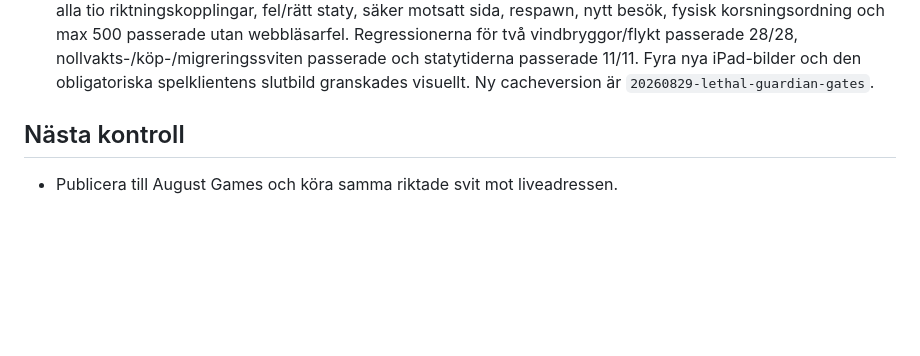
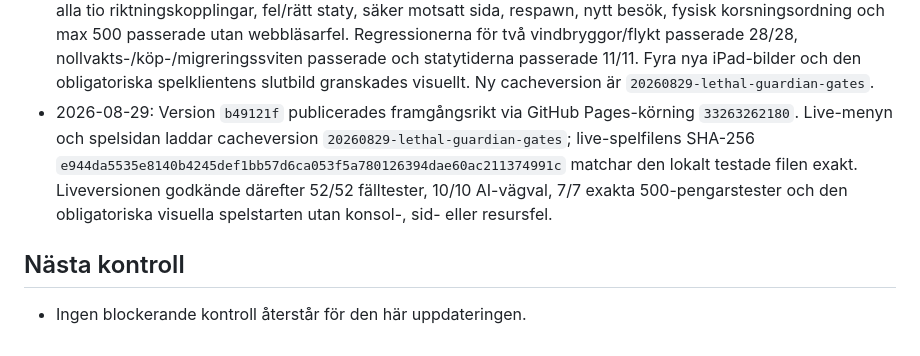
Before and after one commit to sindeed/agustgames, a Markdown page: war-of-kingdoms/progress.md, the part around the change. Rendered like a GitHub page; blank space fills up the shorter version.

Commit message:
Record guardian-gate deployment

```diff
--- a/war-of-kingdoms/progress.md
+++ b/war-of-kingdoms/progress.md
@@ -78,7 +78,8 @@ Original prompt: Bygg War of Kingdoms som ett iPad-anpassat 3D-spel i första pe
 - 2026-08-29: Egna vakter, fiendevakter och fiendekungen planerar nu en fysisk omväg in i rätt stora rum, besegrar statyn och fortsätter därefter över fällan. Snabb rörelse över flera linjer behandlas i fysisk ordning och stannar vid den första låsta fällan. Att bara gå förbi eller igenom en statys plats ger ingen fälldöd.
 - 2026-08-29: Skattkammarens gemensamma tak för spelarkungen och medföljande vakter ändrades från 1 000 till exakt 500 pengar per besök. Manuella tag och automatiska vaktutbetalningar använder samma återstående pott; fiendekungens separata stöld är fortsatt 100 pengar.
 - 2026-08-29: Lokal riktad Chromium-QA godkände 52/52 fäll- och ekonomiregler, 10/10 AI-kontroller och ytterligare 7/7 exakta skattkammartester. Båda kungarna och sex vaktskategorier dog korrekt vid låst passage; alla tio riktningskopplingar, fel/rätt staty, säker motsatt sida, respawn, nytt besök, fysisk korsningsordning och max 500 passerade utan webbläsarfel. Regressionerna för två vindbryggor/flykt passerade 28/28, nollvakts-/köp-/migreringssviten passerade och statytiderna passerade 11/11. Fyra nya iPad-bilder och den obligatoriska spelklientens slutbild granskades visuellt. Ny cacheversion är `20260829-lethal-guardian-gates`.
+- 2026-08-29: Version `b49121f` publicerades framgångsrikt via GitHub Pages-körning `33263262180`. Live-menyn och spelsidan laddar cacheversion `20260829-lethal-guardian-gates`; live-spelfilens SHA-256 `e944da5535e8140b4245def1bb57d6ca053f5a780126394dae60ac211374991c` matchar den lokalt testade filen exakt. Liveversionen godkände därefter 52/52 fälltester, 10/10 AI-vägval, 7/7 exakta 500-pengarstester och den obligatoriska visuella spelstarten utan konsol-, sid- eller resursfel.
 
 ## Nästa kontroll
 
-- Publicera till August Games och köra samma riktade svit mot liveadressen.
+- Ingen blockerande kontroll återstår för den här uppdateringen.
```
